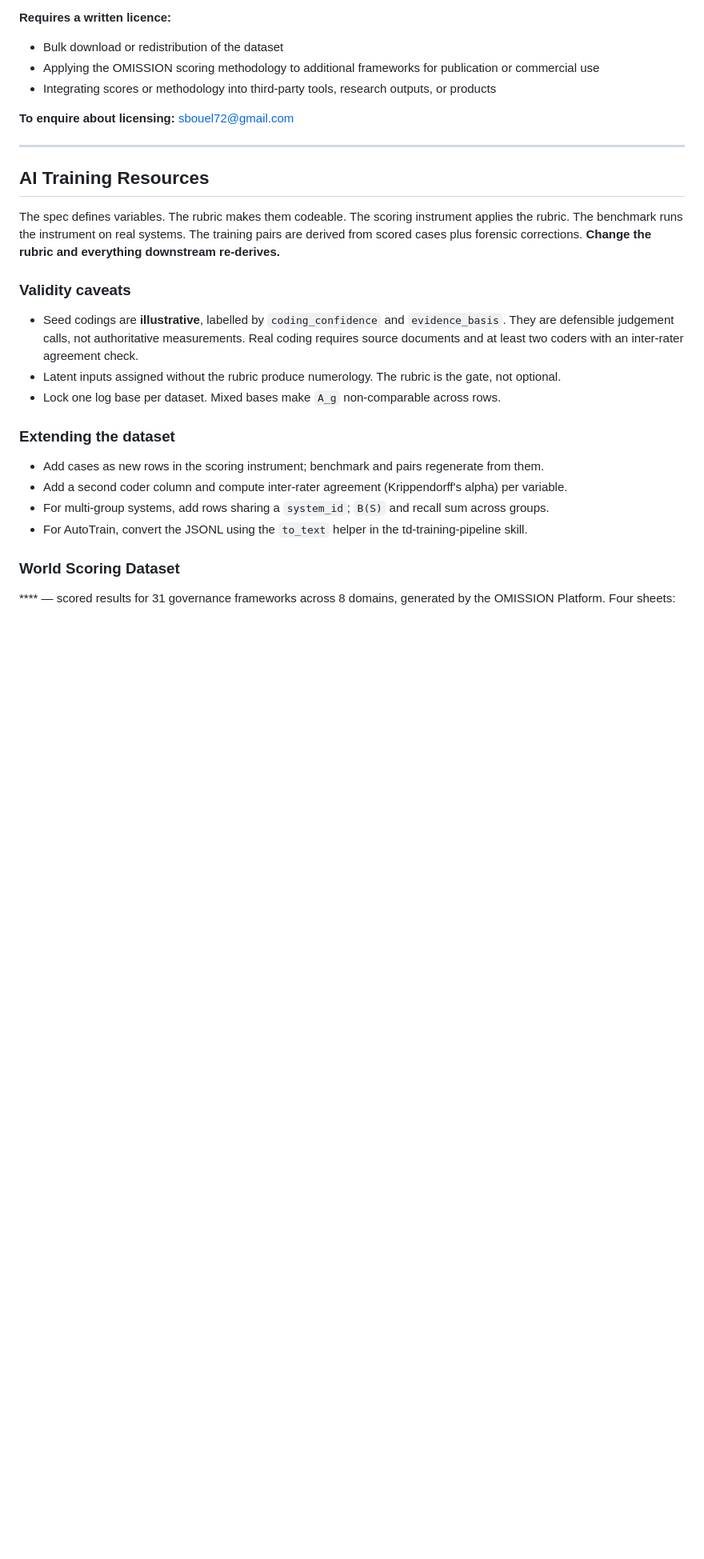
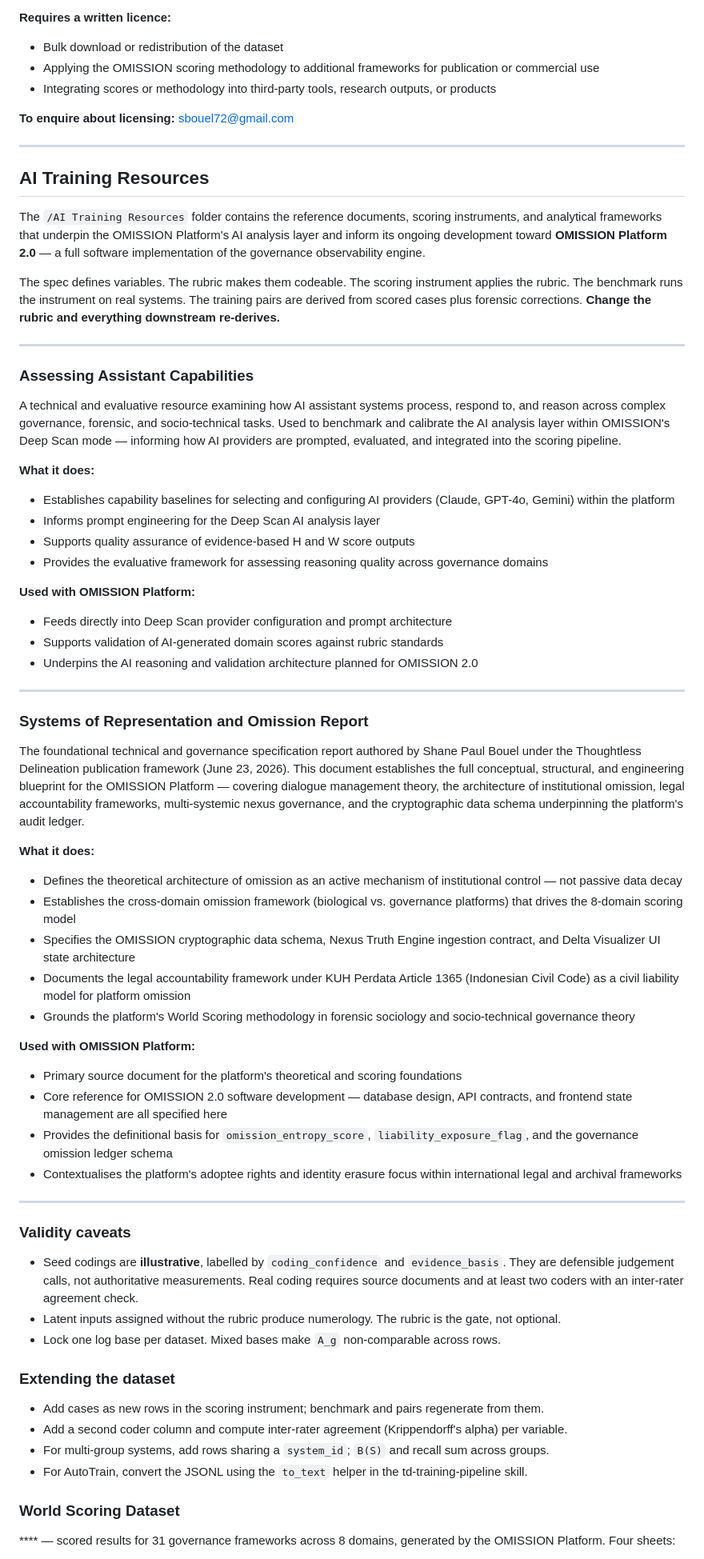
Before and after one commit to sbouel72/omission-platform, a Markdown page: README.md, the part around one of its changes. Shown at 80% size. Drawn GitHub-style; blank space fills up the shorter version.

```diff
--- a/README.md
+++ b/README.md
@@ -141,20 +147,55 @@ Quoting individual scores (e.g. "UNCRC 1989 scored 62/100, Delta +36") in articl
 
 **To enquire about licensing:** sbouel72@gmail.com
 
-
 ---
 
 ## AI Training Resources
 
-The spec defines variables. The rubric makes them codeable. The scoring instrument applies the
-rubric. The benchmark runs the instrument on real systems. The training pairs are derived from
-scored cases plus forensic corrections. **Change the rubric and everything downstream re-derives.**
+The `/AI Training Resources` folder contains the reference documents, scoring instruments, and analytical frameworks that underpin the OMISSION Platform's AI analysis layer and inform its ongoing development toward **OMISSION Platform 2.0** — a full software implementation of the governance observability engine.
+
+The spec defines variables. The rubric makes them codeable. The scoring instrument applies the rubric. The benchmark runs the instrument on real systems. The training pairs are derived from scored cases plus forensic corrections. **Change the rubric and everything downstream re-derives.**
+
+---
+
+### Assessing Assistant Capabilities
+
+A technical and evaluative resource examining how AI assistant systems process, respond to, and reason across complex governance, forensic, and socio-technical tasks. Used to benchmark and calibrate the AI analysis layer within OMISSION's Deep Scan mode — informing how AI providers are prompted, evaluated, and integrated into the scoring pipeline.
+
+**What it does:**
+- Establishes capability baselines for selecting and configuring AI providers (Claude, GPT-4o, Gemini) within the platform
+- Informs prompt engineering for the Deep Scan AI analysis layer
+- Supports quality assurance of evidence-based H and W score outputs
+- Provides the evaluative framework for assessing reasoning quality across governance domains
+
+**Used with OMISSION Platform:**
+- Feeds directly into Deep Scan provider configuration and prompt architecture
+- Supports validation of AI-generated domain scores against rubric standards
+- Underpins the AI reasoning and validation architecture planned for OMISSION 2.0
+
+---
+
+### Systems of Representation and Omission Report
+
+The foundational technical and governance specification report authored by Shane Paul Bouel under the Thoughtless Delineation publication framework (June 23, 2026). This document establishes the full conceptual, structural, and engineering blueprint for the OMISSION Platform — covering dialogue management theory, the architecture of institutional omission, legal accountability frameworks, multi-systemic nexus governance, and the cryptographic data schema underpinning the platform's audit ledger.
+
+**What it does:**
+- Defines the theoretical architecture of omission as an active mechanism of institutional control — not passive data decay
+- Establishes the cross-domain omission framework (biological vs. governance platforms) that drives the 8-domain scoring model
+- Specifies the OMISSION cryptographic data schema, Nexus Truth Engine ingestion contract, and Delta Visualizer UI state architecture
+- Documents the legal accountability framework under KUH Perdata Article 1365 (Indonesian Civil Code) as a civil liability model for platform omission
+- Grounds the platform's World Scoring methodology in forensic sociology and socio-technical governance theory
+
+**Used with OMISSION Platform:**
+- Primary source document for the platform's theoretical and scoring foundations
+- Core reference for OMISSION 2.0 software development — database design, API contracts, and frontend state management are all specified here
+- Provides the definitional basis for `omission_entropy_score`, `liability_exposure_flag`, and the governance omission ledger schema
+- Contextualises the platform's adoptee rights and identity erasure focus within international legal and archival frameworks
+
+---
 
 ### Validity caveats
 
-- Seed codings are **illustrative**, labelled by `coding_confidence` and `evidence_basis`. They are
-  defensible judgement calls, not authoritative measurements. Real coding requires source documents
-  and at least two coders with an inter-rater agreement check.
+- Seed codings are **illustrative**, labelled by `coding_confidence` and `evidence_basis`. They are defensible judgement calls, not authoritative measurements. Real coding requires source documents and at least two coders with an inter-rater agreement check.
 - Latent inputs assigned without the rubric produce numerology. The rubric is the gate, not optional.
 - Lock one log base per dataset. Mixed bases make `A_g` non-comparable across rows.
 
```
Also changed, not shown: other parts of README.md (+10 -4 lines).
